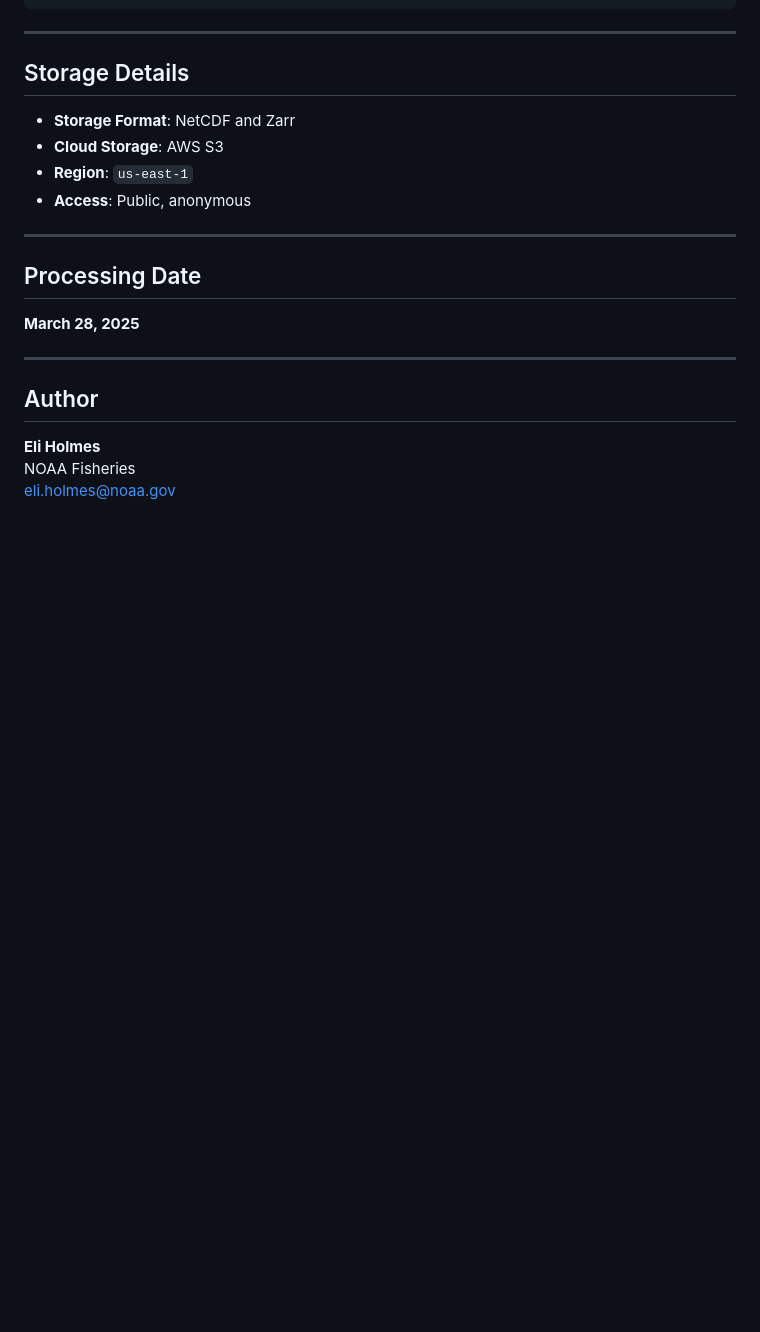
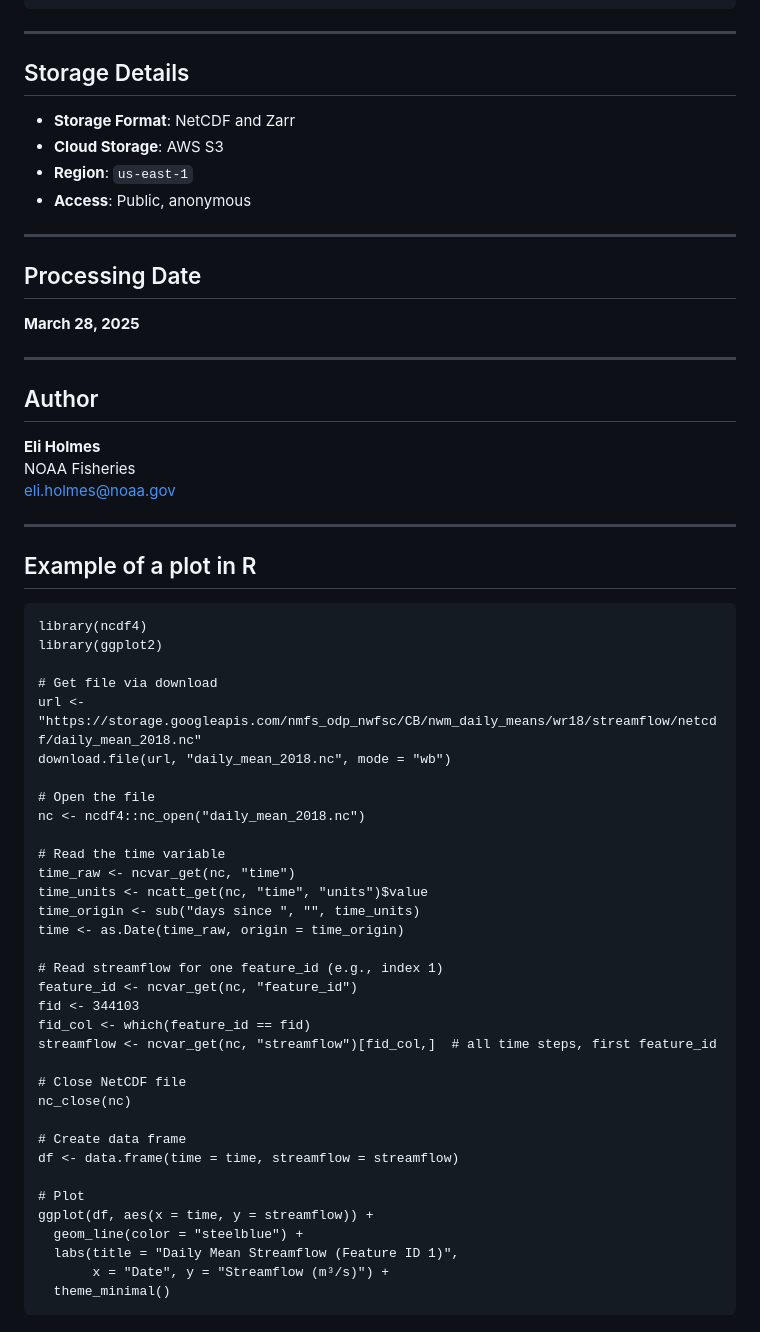
Before and after one commit to noaa-nwfsc/Streamflow-Means-NWM, a Markdown page: README.md, the part around one of its changes. Rendered like a GitHub page; blank space fills up the shorter version.

````diff
--- a/README.md
+++ b/README.md
@@ -170,3 +186,44 @@ nc <- nc_open("daily_mean_2018.nc")
 **Eli Holmes**
 NOAA Fisheries
 eli.holmes@noaa.gov
+
+----
+
+## Example of a plot in R
+
+```
+library(ncdf4)
+library(ggplot2)
+
+# Get file via download
+url <- "https://storage.googleapis.com/nmfs_odp_nwfsc/CB/nwm_daily_means/wr18/streamflow/netcdf/daily_mean_2018.nc"
+download.file(url, "daily_mean_2018.nc", mode = "wb")
+
+# Open the file
+nc <- ncdf4::nc_open("daily_mean_2018.nc")
+
+# Read the time variable
+time_raw <- ncvar_get(nc, "time")
+time_units <- ncatt_get(nc, "time", "units")$value
+time_origin <- sub("days since ", "", time_units)
+time <- as.Date(time_raw, origin = time_origin)
+
+# Read streamflow for one feature_id (e.g., index 1)
+feature_id <- ncvar_get(nc, "feature_id")
+fid <- 344103
+fid_col <- which(feature_id == fid)
+streamflow <- ncvar_get(nc, "streamflow")[fid_col,]  # all time steps, first feature_id
+
+# Close NetCDF file
+nc_close(nc)
+
+# Create data frame
+df <- data.frame(time = time, streamflow = streamflow)
+
+# Plot
+ggplot(df, aes(x = time, y = streamflow)) +
+  geom_line(color = "steelblue") +
+  labs(title = "Daily Mean Streamflow (Feature ID 1)",
+       x = "Date", y = "Streamflow (m³/s)") +
+  theme_minimal()
+```
````
Also changed, not shown: other parts of README.md (+20 -4 lines).
